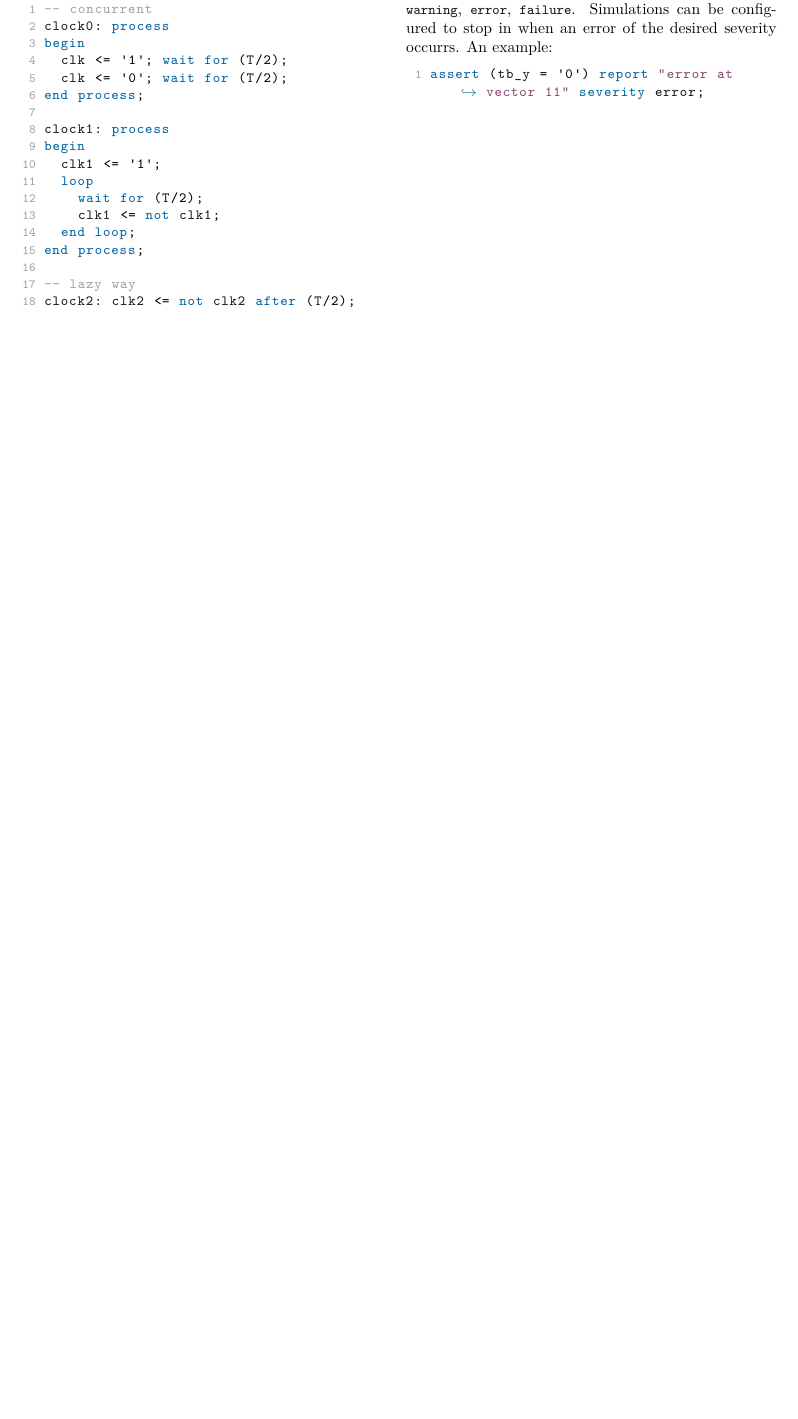
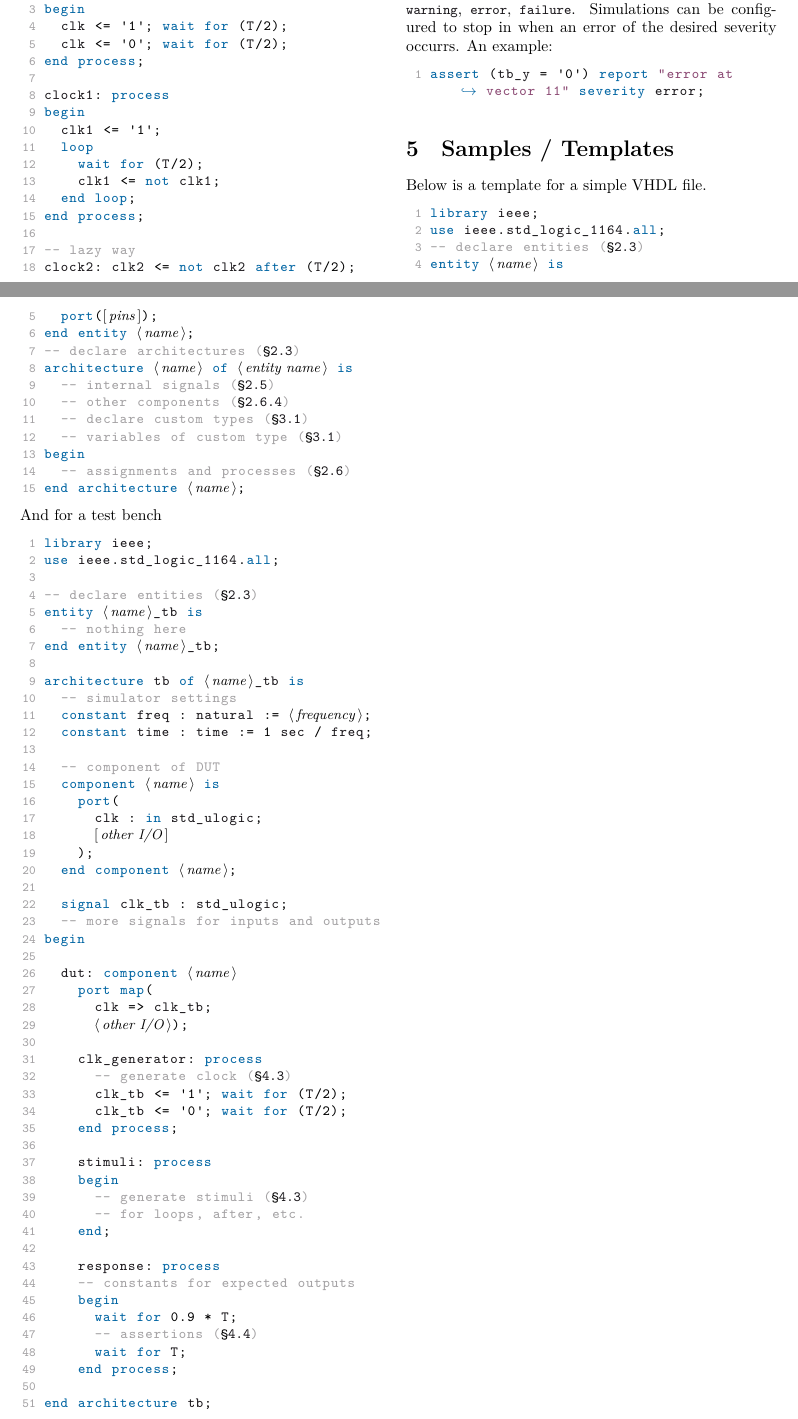
Before and after one commit to NaoPross/DigDes, a LaTeX document (DigDes.tex, which reads tex/samples.tex): part of page 8 of 8 before the commit and two parts of pages 8 and 9 of 9 after it, the two joined at a grey line, cut so that both start at the same text, the shorter picture padded with empty space. Compiled offline with XeLaTeX.

Commit message:
Typos, add abstract and samples, finish workflow diagram

```diff
--- a/DigDes.tex
+++ b/DigDes.tex
@@ -59,6 +59,8 @@
 \title{\texttt{\themodule}: Digital Design}
 \date{\thesemester}
 
+\setlength{\droptitle}{-1.3cm}
+
 %%%%%%%%%%%%%%%%%%%%%%%%%%%%%%%%%%%%%%%%%%%%%%%%%%%
 % Document
 
--- /dev/null
+++ b/tex/samples.tex
@@ -0,0 +1,77 @@
+\section{Samples / Templates}
+
+Below is a template for a simple VHDL file.
+
+\begin{lstlisting}[language=vhdl]
+library ieee;
+use ieee.std_logic_1164.all;
+-- declare entities (`\S\ref{sec:vhdl:entities-arch}`)
+entity `\reqph{name}` is
+  port(`\optionalph{pins}`);
+end entity `\reqph{name}`;
+-- declare architectures (`\S\ref{sec:vhdl:entities-arch}`)
+architecture `\reqph{name}` of `\reqph{entity name}` is
+  -- internal signals (`\S\ref{sec:vhdl:declarations}`)
+  -- other components (`\S\ref{sec:vhdl:components}`)
+  -- declare custom types (`\S\ref{sec:fsm:encode}`)
+  -- variables of custom type (`\S\ref{sec:fsm:encode}`)
+begin
+  -- assignments and processes (`\S\ref{sec:vhdl:concurrent}`)
+end architecture `\reqph{name}`;
+\end{lstlisting}
+And for a test bench
+\begin{lstlisting}[language=vhdl]
+library ieee;
+use ieee.std_logic_1164.all;
+
+-- declare entities (`\S\ref{sec:vhdl:entities-arch}`)
+entity `\reqph{name}`_tb is
+  -- nothing here
+end entity `\reqph{name}`_tb;
+
+architecture tb of `\reqph{name}`_tb is
+  -- simulator settings
+  constant freq : natural := `\reqph{frequency}`;
+  constant time : time := 1 sec / freq;
+
+  -- component of DUT
+  component `\reqph{name}` is
+    port(
+      clk : in std_ulogic;
+      `\optionalph{other I/O}`
+    );
+  end component `\reqph{name}`;
+
+  signal clk_tb : std_ulogic;
+  -- more signals for inputs and outputs
+begin
+
+  dut: component `\reqph{name}`
+    port map(
+      clk => clk_tb;
+      `\reqph{other I/O}`);
+
+    clk_generator: process
+      -- generate clock (`\S\ref{sec:stimuli}`)
+      clk_tb <= '1'; wait for (T/2);
+      clk_tb <= '0'; wait for (T/2);
+    end process;
+
+    stimuli: process
+    begin
+      -- generate stimuli (`\S\ref{sec:stimuli}`)
+      -- for loops, after, etc.
+    end;
+
+    response: process
+    -- constants for expected outputs
+    begin
+      wait for 0.9 * T;
+      -- assertions (`\S\ref{sec:assertions}`)
+      wait for T;
+    end process;
+
+end architecture tb;
+
+\end{lstlisting}
+% vim:ts=2 sw=2 et:
```
Also changed, not shown: tex/model-hardware.tex (+46 -5 lines), tex/statemachines.tex (+1 -1 lines), tex/testbench.tex (+2 -2 lines), tex/vhdl.tex (+8 -6 lines), DigDes.tex (15 more changed lines), 1 other file.
